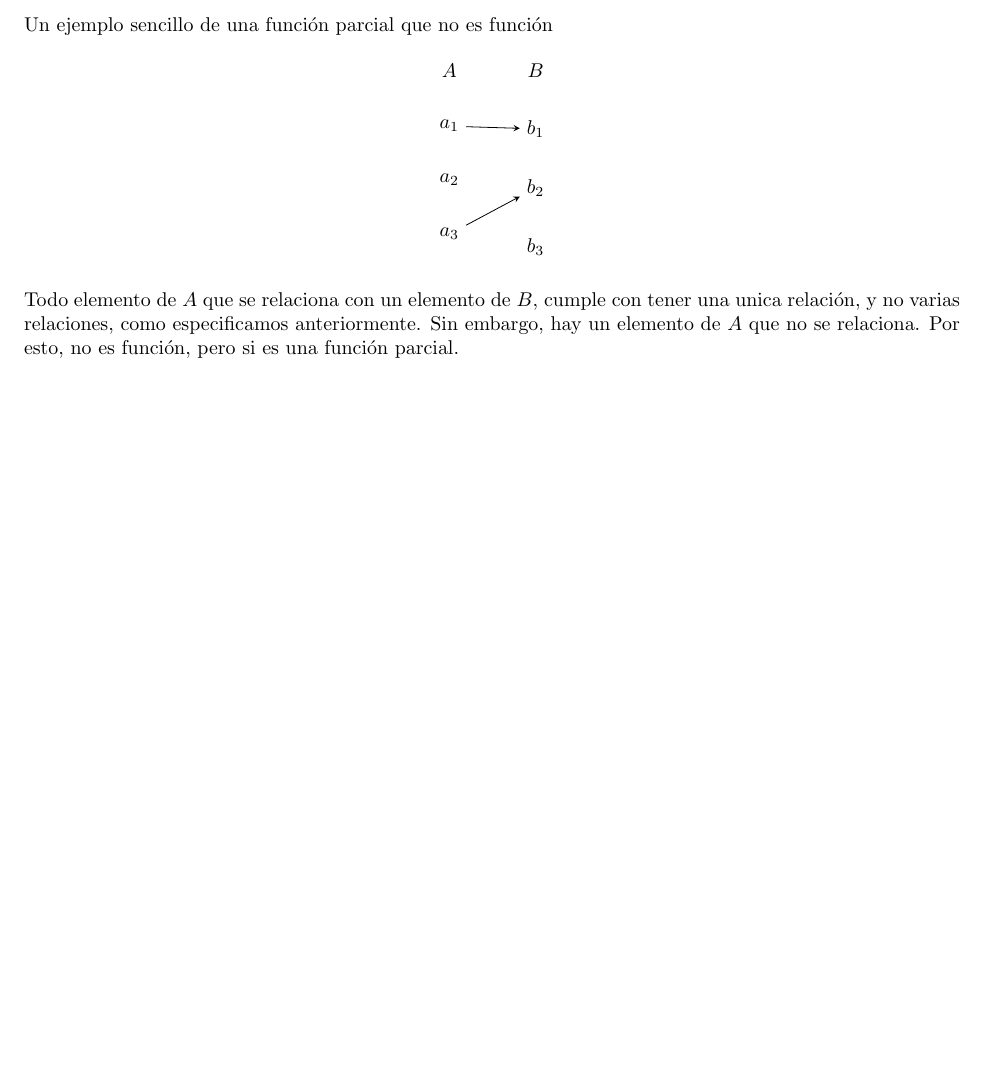
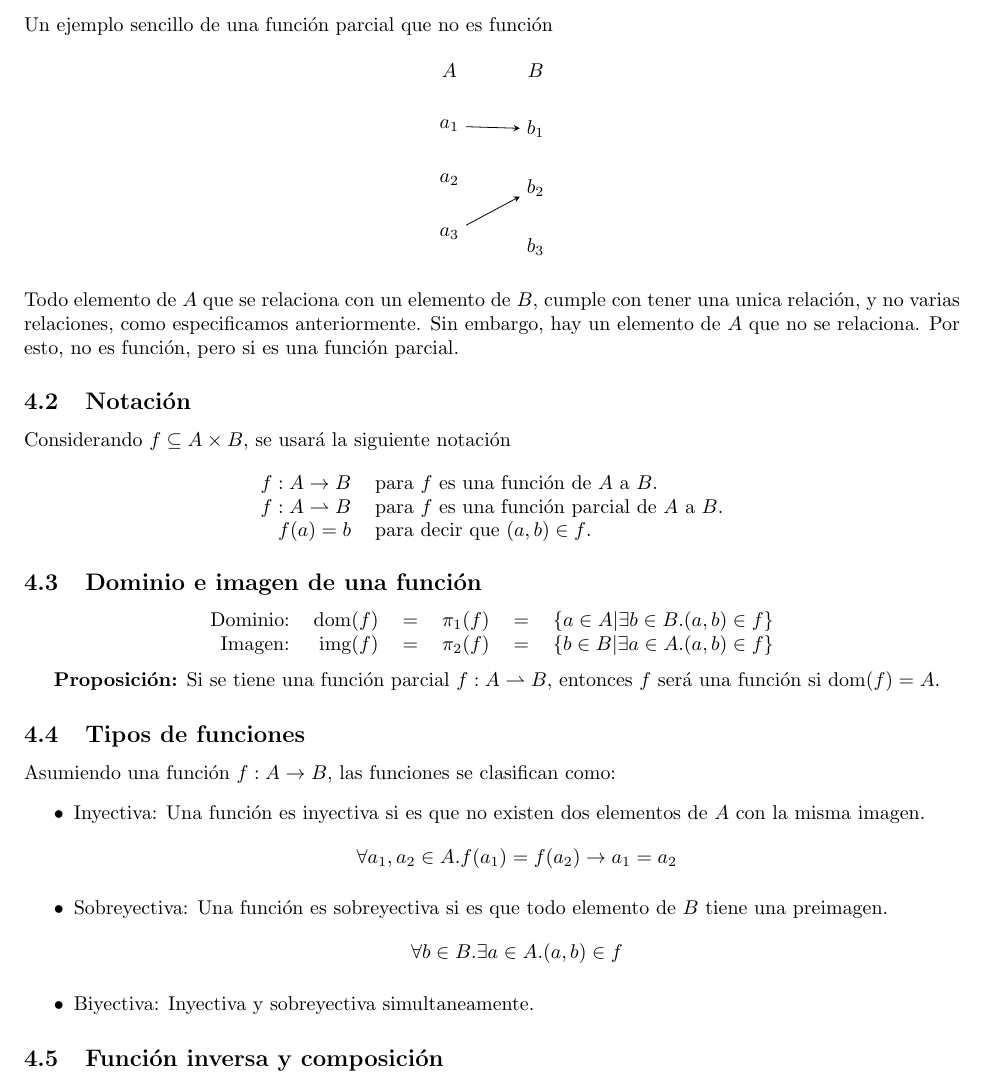
Before and after one commit to ElTioAndresCabezas/resumen-iic1253, a LaTeX document (sections/conjunto.tex): part of page 13 of 13, cut so that both start at the same text, the shorter picture padded with empty space. Compiled offline with pdfLaTeX.

Commit message:
Avance hasta tipos de funciones

```diff
--- a/sections/conjunto.tex
+++ b/sections/conjunto.tex
@@ -711,4 +711,34 @@ Un ejemplo sencillo de una función parcial que no es función
 \]
 Todo elemento de $A$ que se relaciona con un elemento de $B$, cumple con tener una unica relación, y no varias relaciones, como especificamos anteriormente. Sin embargo, hay un elemento de $A$ que no se relaciona. Por esto, no es función, pero si es una función parcial.
 
+\subsection{Notación}
+Considerando $f \subseteq A \times B$, se usará la siguiente notación
+\[
+    \begin{tabular}{rl}
+        $f: A \rightarrow B$ & para $f$ es una función de $A$ a $B$.\\
+        $f: A \rightharpoonup B$ & para $f$ es una función parcial de $A$ a $B$.\\
+        $f(a) = b$ & para decir que $(a,b) \in f$.
+    \end{tabular}
+\]
+
+\subsection{Dominio e imagen de una función}
+\[
+    \begin{tabular}{rrcccl}
+        Dominio: & $\text{dom}(f)$ & $=$ & $\pi_1(f)$ & = & $\{ a \in A | \exists b \in B . (a,b) \in f \}$\\
+        Imagen: & $\text{img}(f)$ & $=$ & $\pi_2(f)$ & = & $\{ b \in B | \exists a \in A . (a,b) \in f \}$
+    \end{tabular}
+\]
+
+\textbf{Proposición:} Si se tiene una función parcial $f: A \rightharpoonup B$, entonces $f$ será una función si $\text{dom}(f) = A$.
+
+\subsection{Tipos de funciones}
+Asumiendo una función $f: A \rightarrow B$, las funciones se clasifican como:
+\begin{itemize}
+    \item Inyectiva: Una función es inyectiva si es que no existen dos elementos de $A$ con la misma imagen. \[ \forall a_1, a_2 \in A . f(a_1) = f(a_2) \rightarrow a_1 = a_2 \]
+    \item Sobreyectiva: Una función es sobreyectiva si es que todo elemento de $B$ tiene una preimagen. \[ \forall b \in B . \exists a \in A . (a,b) \in f \]
+    \item Biyectiva: Inyectiva y sobreyectiva simultaneamente.
+\end{itemize}
+
+\subsection{Función inversa y composición}
+
 \end{document}
```
Also changed, not shown: sections/conjunto.pdf.
